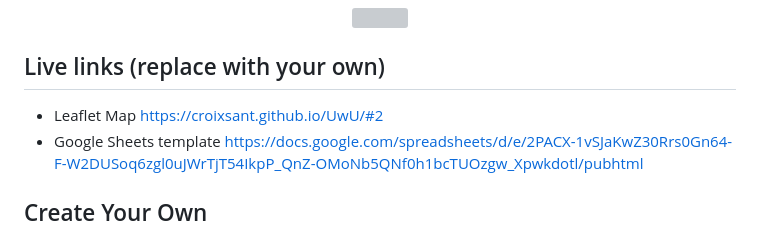
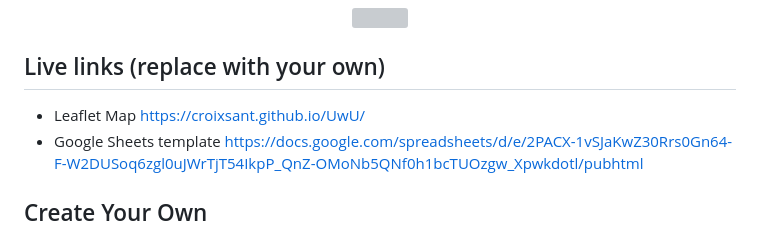
Before and after one commit to Croixsant/UwU, a Markdown page: README.md, the part around the change. Drawn GitHub-style; grey boxes are pictures that could not be loaded.

```diff
--- a/README.md
+++ b/README.md
@@ -7,7 +7,7 @@ Supports images, audio and video embeddings, and Leaflet TileLayer/geojson overl
 </p>
 
 ## Live links (replace with your own)
-- Leaflet Map https://croixsant.github.io/UwU/#2
+- Leaflet Map https://croixsant.github.io/UwU/
 - Google Sheets template https://docs.google.com/spreadsheets/d/e/2PACX-1vSJaKwZ30Rrs0Gn64-F-W2DUSoq6zgl0uJWrTjT54IkpP_QnZ-OMoNb5QNf0h1bcTUOzgw_Xpwkdotl/pubhtml
 ## Create Your Own
 - See step-by-step tutorial in *Hands-On Data Visualization* https://HandsOnDataViz.org/leaflet-storymaps-with-google-sheets.html
```
